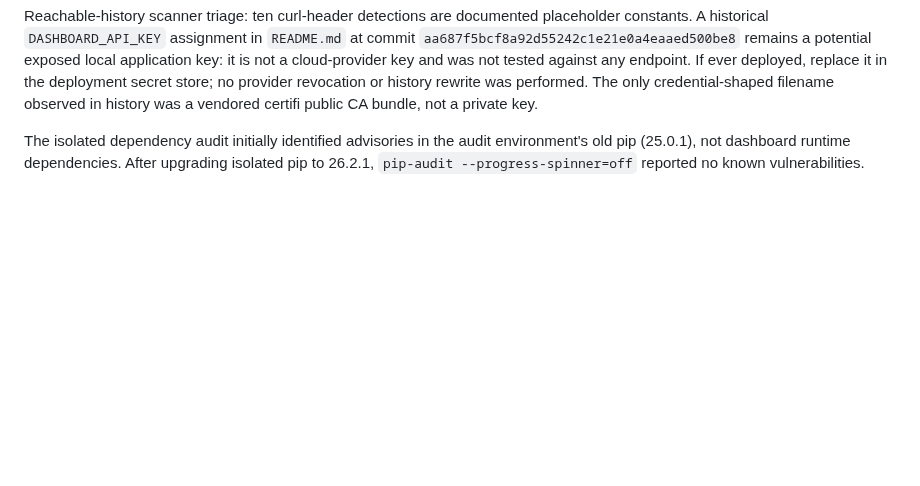
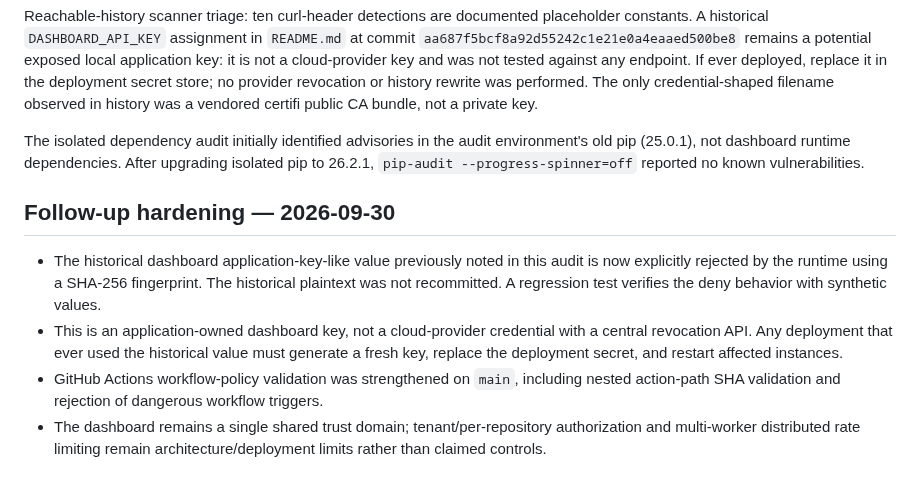
Before and after one commit to poojakira/mlsec-dashboards, a Markdown page: SECURITY_AUDIT_2026-09-30.md, the part around the change. Drawn GitHub-style; blank space fills up the shorter version.

Commit message:
docs: record security hardening follow-up

```diff
--- a/SECURITY_AUDIT_2026-09-30.md
+++ b/SECURITY_AUDIT_2026-09-30.md
@@ -47,3 +47,12 @@ Original revision: `4761710551f0ad5708c3302dc649d68a8fc4b122`. Fixed invalid-key
 Reachable-history scanner triage: ten curl-header detections are documented placeholder constants. A historical `DASHBOARD_API_KEY` assignment in `README.md` at commit `aa687f5bcf8a92d55242c1e21e0a4eaaed500be8` remains a potential exposed local application key: it is not a cloud-provider key and was not tested against any endpoint. If ever deployed, replace it in the deployment secret store; no provider revocation or history rewrite was performed. The only credential-shaped filename observed in history was a vendored certifi public CA bundle, not a private key.
 
 The isolated dependency audit initially identified advisories in the audit environment's old pip (25.0.1), not dashboard runtime dependencies. After upgrading isolated pip to 26.2.1, `pip-audit --progress-spinner=off` reported no known vulnerabilities.
+
+<!-- hardening-followup-20260930:start -->
+## Follow-up hardening — 2026-09-30
+
+- The historical dashboard application-key-like value previously noted in this audit is now explicitly rejected by the runtime using a SHA-256 fingerprint. The historical plaintext was not recommitted. A regression test verifies the deny behavior with synthetic values.
+- This is an application-owned dashboard key, not a cloud-provider credential with a central revocation API. Any deployment that ever used the historical value must generate a fresh key, replace the deployment secret, and restart affected instances.
+- GitHub Actions workflow-policy validation was strengthened on `main`, including nested action-path SHA validation and rejection of dangerous workflow triggers.
+- The dashboard remains a single shared trust domain; tenant/per-repository authorization and multi-worker distributed rate limiting remain architecture/deployment limits rather than claimed controls.
+<!-- hardening-followup-20260930:end -->
```
